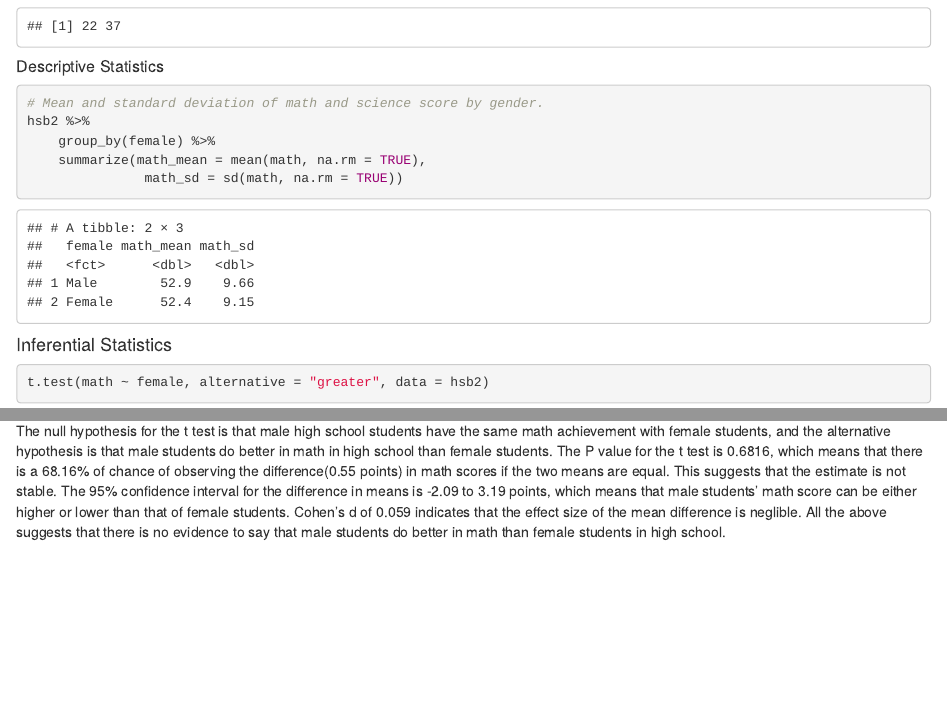
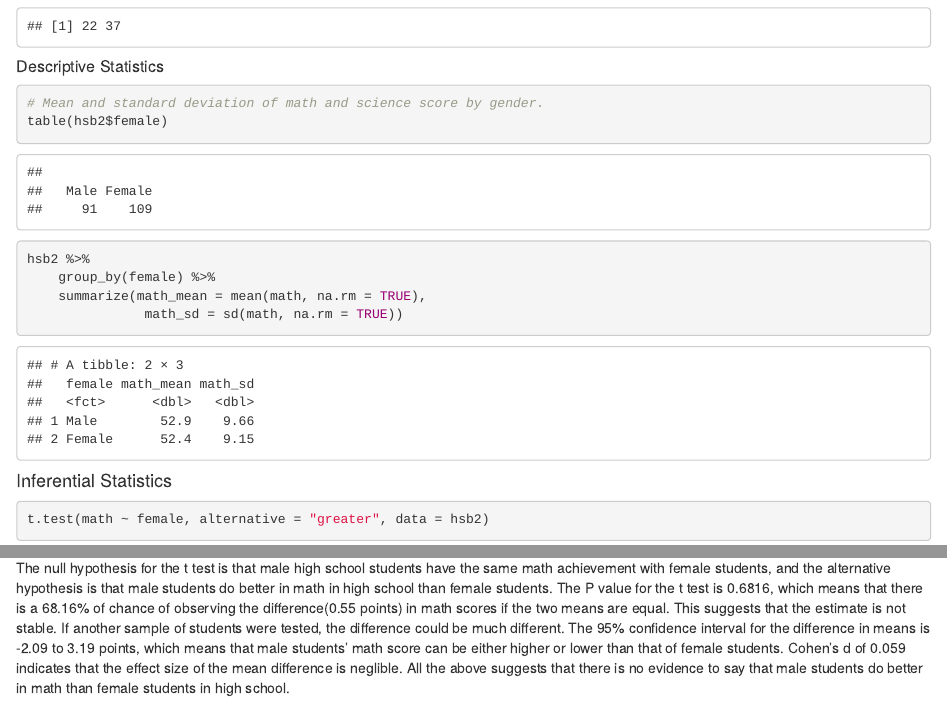
Before and after one commit to jializheng0211/Assignment-13, an R Markdown document (Jiali Zheng Assignment 13.Rmd): the page in a window 1100 px wide, from 1860 px down, and a second part further down, joined at a grey line. Rendered offline with R 4.5, knitr and Pandoc, with nearby package versions; some code elsewhere in the file could not run offline.

Commit message:
Added a frequency table in descriptive statistics. Added one sentence in discussion to explain what it means by "the estimate is not stable".

````diff
--- a/Jiali Zheng Assignment 13.Rmd
+++ b/Jiali Zheng Assignment 13.Rmd
@@ -31,6 +31,7 @@ qqPlot(hsb2$math)
 ##### Descriptive Statistics
 ```{r}
 # Mean and standard deviation of math and science score by gender.
+table(hsb2$female)
 hsb2 %>%
     group_by(female) %>%
     summarize(math_mean = mean(math, na.rm = TRUE),
@@ -55,7 +56,7 @@ ggplot(data = hsb2) +
        y = "Math Achievement")
 ```
 ### Analysis of T Test Results
-The null hypothesis for the t test is that male high school students have the same math achievement with female students, and the alternative hypothesis is that male students do better in math in high school than female students. The P value for the t test is 0.6816, which means that there is a 68.16% of chance of observing the difference(0.55 points) in math scores if the two means are equal. This suggests that the estimate is not stable. The 95% confidence interval for the difference in means is -2.09 to 3.19 points, which means that male students' math score can be either higher or lower than that of female students. Cohen's d of 0.059 indicates that the effect size of the mean difference is neglible. All the above suggests that there is no evidence to say that male students do better in math than female students in high school.
+The null hypothesis for the t test is that male high school students have the same math achievement with female students, and the alternative hypothesis is that male students do better in math in high school than female students. The P value for the t test is 0.6816, which means that there is a 68.16% of chance of observing the difference(0.55 points) in math scores if the two means are equal. This suggests that the estimate is not stable. If another sample of students were tested, the difference could be much different. The 95% confidence interval for the difference in means is -2.09 to 3.19 points, which means that male students' math score can be either higher or lower than that of female students. Cohen's d of 0.059 indicates that the effect size of the mean difference is neglible. All the above suggests that there is no evidence to say that male students do better in math than female students in high school.
 
 ### Conclusion
 There is no gender difference in high school students' math achievement. This suggests that it is time to stop the stereotype from being spread.
````
Also changed, not shown: Jiali Zheng Assignment 13.nb.html (added).
